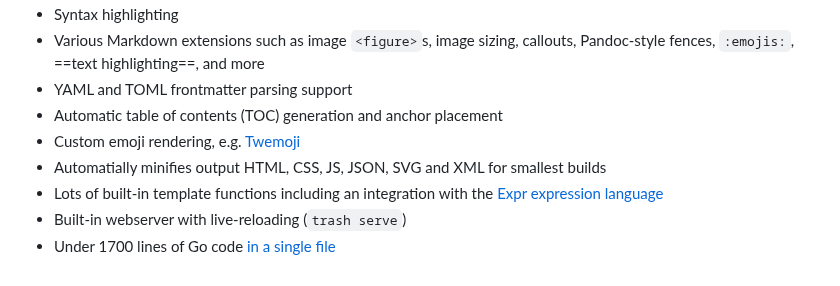
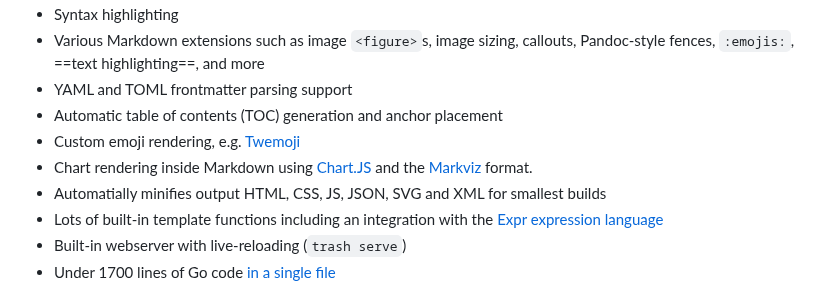
Before and after one commit to zeozeozeo/trash, a Markdown page: README.md, the part around the change. Drawn GitHub-style.

```diff
--- a/README.md
+++ b/README.md
@@ -16,6 +16,7 @@ This readme is more of a reference; if you want pretty pictures, go see the ones
 - YAML and TOML frontmatter parsing support
 - Automatic table of contents (TOC) generation and anchor placement
 - Custom emoji rendering, e.g. [Twemoji](https://github.com/jdecked/twemoji)
+- Chart rendering inside Markdown using [Chart.JS](https://www.chartjs.org/) and the [Markviz](https://markvis.js.org/) format.
 - Automatially minifies output HTML, CSS, JS, JSON, SVG and XML for smallest builds
 - Lots of built-in template functions including an integration with the [Expr expression language](https://expr-lang.org/)
 - Built-in webserver with live-reloading (`trash serve`)
```
